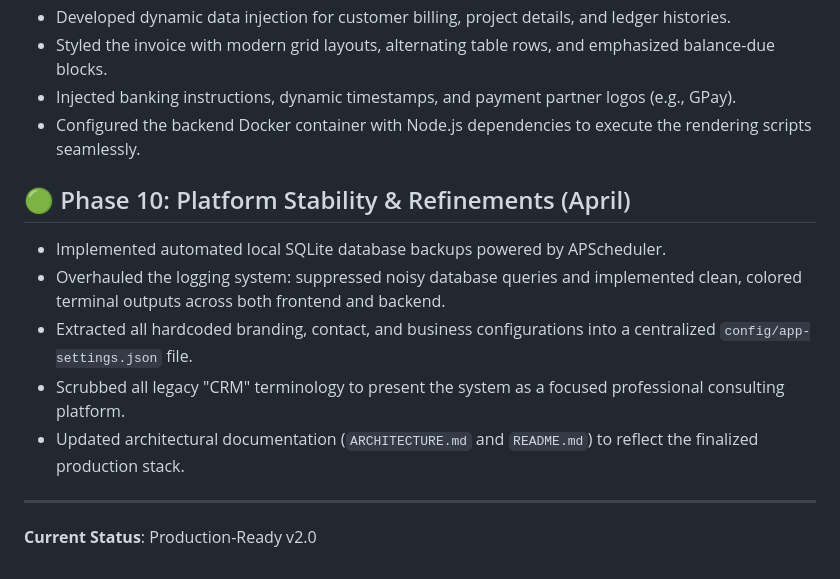
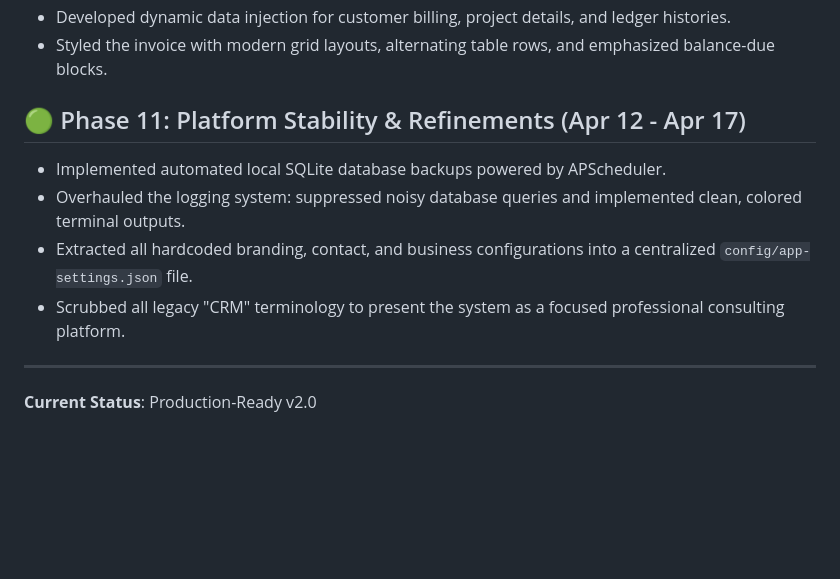
Before and after one commit to NammaThalle/vastu_vaibhav, a Markdown page: docs/DEVELOPMENT_LOG.md, the part around one of its changes. GitHub-like rendering; blank space fills up the shorter version.

```diff
--- a/docs/DEVELOPMENT_LOG.md
+++ b/docs/DEVELOPMENT_LOG.md
@@ -55,14 +54,11 @@ This document tracks the systematic engineering phases of the Vastu Vaibhav appl
 *   Developed dynamic data injection for customer billing, project details, and ledger histories.
 *   Styled the invoice with modern grid layouts, alternating table rows, and emphasized balance-due blocks.
-*   Injected banking instructions, dynamic timestamps, and payment partner logos (e.g., GPay).
-*   Configured the backend Docker container with Node.js dependencies to execute the rendering scripts seamlessly.
 
-## 🟢 Phase 10: Platform Stability & Refinements (April)
+## 🟢 Phase 11: Platform Stability & Refinements (Apr 12 - Apr 17)
 *   Implemented automated local SQLite database backups powered by APScheduler.
-*   Overhauled the logging system: suppressed noisy database queries and implemented clean, colored terminal outputs across both frontend and backend.
+*   Overhauled the logging system: suppressed noisy database queries and implemented clean, colored terminal outputs.
 *   Extracted all hardcoded branding, contact, and business configurations into a centralized `config/app-settings.json` file.
 *   Scrubbed all legacy "CRM" terminology to present the system as a focused professional consulting platform.
-*   Updated architectural documentation (`ARCHITECTURE.md` and `README.md`) to reflect the finalized production stack.
 
 ---
 **Current Status**: Production-Ready v2.0
```
Also changed, not shown: other parts of docs/DEVELOPMENT_LOG.md (+35 -36 lines).
